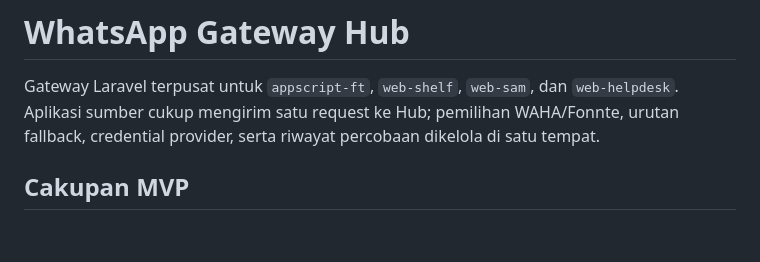
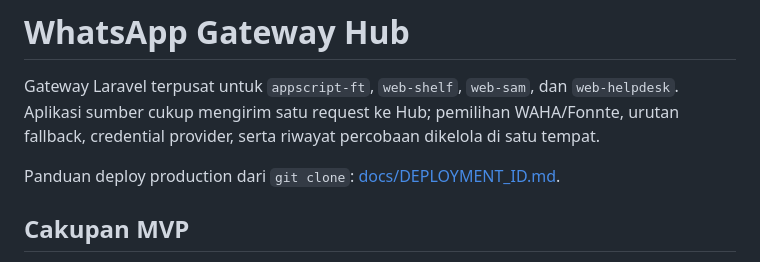
Before and after one commit to kungfufafa/wag-hub, a Markdown page: README.md, the part around the change. GitHub-like rendering; blank space fills up the shorter version.

Commit message:
docs: add Indonesian deployment guide

```diff
--- a/README.md
+++ b/README.md
@@ -1,6 +1,8 @@
 # WhatsApp Gateway Hub
 
 Gateway Laravel terpusat untuk `appscript-ft`, `web-shelf`, `web-sam`, dan `web-helpdesk`. Aplikasi sumber cukup mengirim satu request ke Hub; pemilihan WAHA/Fonnte, urutan fallback, credential provider, serta riwayat percobaan dikelola di satu tempat.
+
+Panduan deploy production dari `git clone`: [docs/DEPLOYMENT_ID.md](docs/DEPLOYMENT_ID.md).
 
 ## Cakupan MVP
 
```
Also changed, not shown: docs/DEPLOYMENT_ID.md (added, +192 -0 lines).
